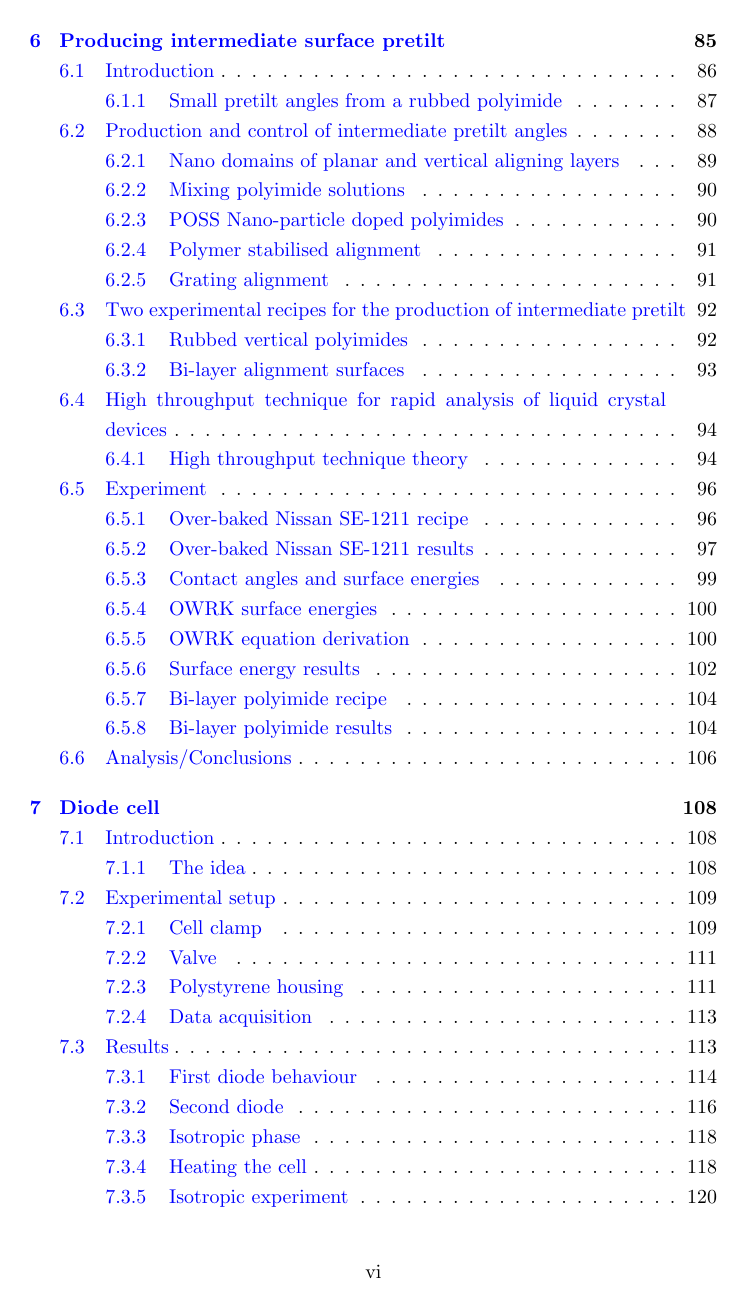
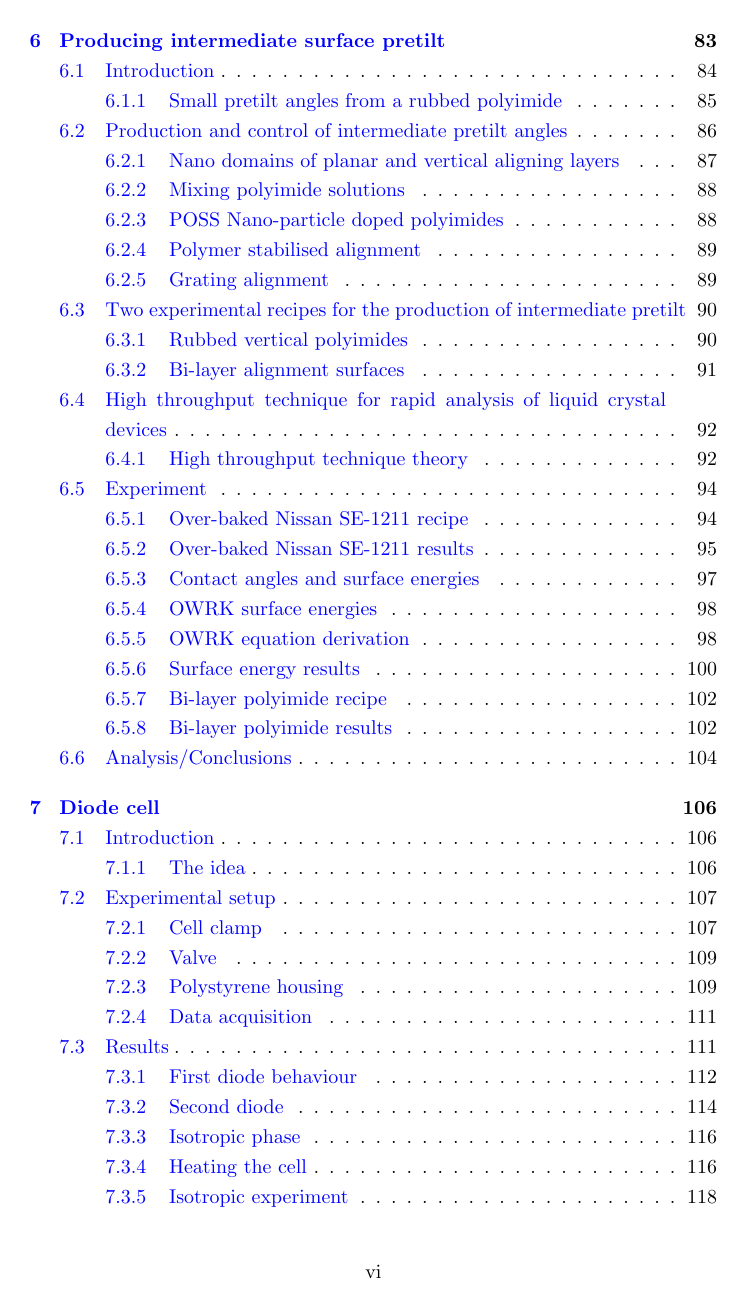
Before and after one commit to cj-holmes/thesis, a LaTeX thesis (Thesis.tex): page 7 of 169 before the commit and page 7 of 167 after it. Compiled offline with pdfLaTeX.

Commit message:
tinkering

```diff
--- a/Thesis.tex
+++ b/Thesis.tex
@@ -44,7 +44,7 @@
 % Prevent single figures taking a whole page (gives less 'float-only' pages)
 % The default value = 60%. Now it is set to 80%.
 % So if a figure consumes 75% of the page it will get its own float-page
-\renewcommand{\floatpagefraction}{0.8}
+\renewcommand{\floatpagefraction}{0.75}
 
 % graphicx builds upon the graphics package
 \usepackage{graphicx}
```
Also changed, not shown: 10 other files.
